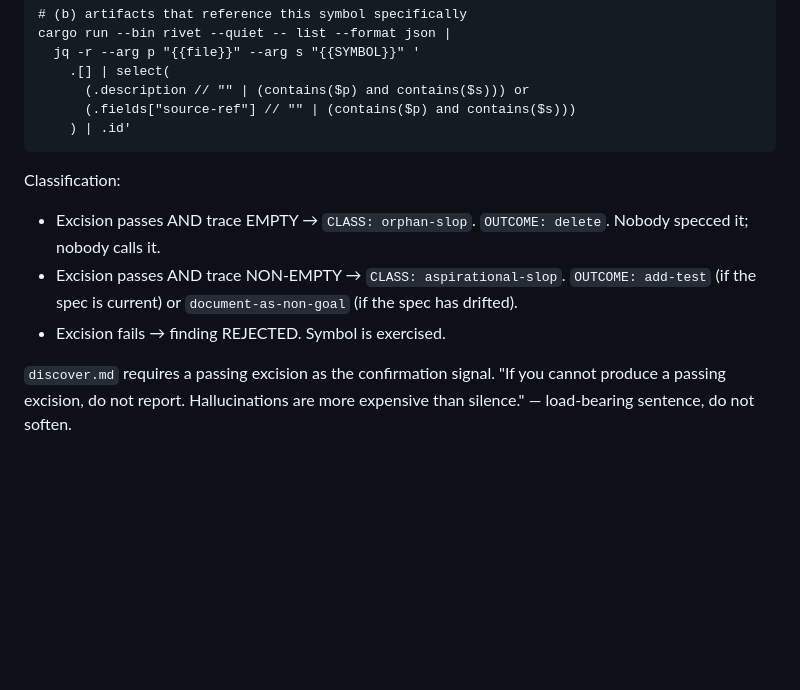
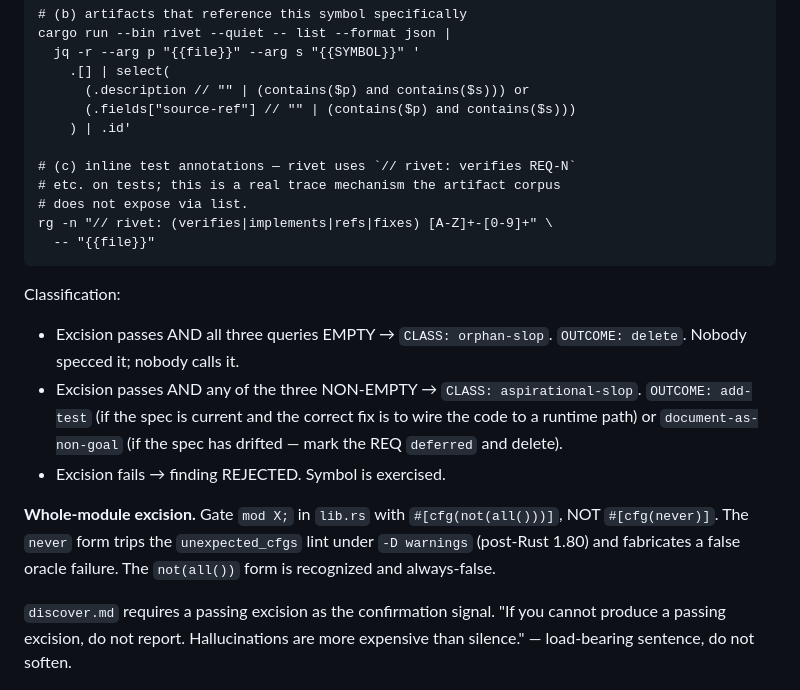
Before and after one commit to pulseengine/rivet, a Markdown page: scripts/mythos/HOWTO.md, the part around the change. GitHub-like rendering; blank space fills up the shorter version.

````diff
--- a/scripts/mythos/HOWTO.md
+++ b/scripts/mythos/HOWTO.md
@@ -122,15 +122,29 @@ cargo run --bin rivet --quiet -- list --format json |
       (.description // "" | (contains($p) and contains($s))) or
       (.fields["source-ref"] // "" | (contains($p) and contains($s)))
     ) | .id'
+
+# (c) inline test annotations — rivet uses `// rivet: verifies REQ-N`
+# etc. on tests; this is a real trace mechanism the artifact corpus
+# does not expose via list.
+rg -n "// rivet: (verifies|implements|refs|fixes) [A-Z]+-[0-9]+" \
+  -- "{{file}}"
 ```
 
 Classification:
-- Excision passes AND trace EMPTY → `CLASS: orphan-slop`.
+- Excision passes AND all three queries EMPTY → `CLASS: orphan-slop`.
   `OUTCOME: delete`. Nobody specced it; nobody calls it.
-- Excision passes AND trace NON-EMPTY → `CLASS: aspirational-slop`.
-  `OUTCOME: add-test` (if the spec is current) or
-  `document-as-non-goal` (if the spec has drifted).
+- Excision passes AND any of the three NON-EMPTY → `CLASS:
+  aspirational-slop`. `OUTCOME: add-test` (if the spec is current
+  and the correct fix is to wire the code to a runtime path) or
+  `document-as-non-goal` (if the spec has drifted — mark the REQ
+  `deferred` and delete).
 - Excision fails → finding REJECTED. Symbol is exercised.
+
+**Whole-module excision.** Gate `mod X;` in `lib.rs` with
+`#[cfg(not(all()))]`, NOT `#[cfg(never)]`. The `never` form trips the
+`unexpected_cfgs` lint under `-D warnings` (post-Rust 1.80) and
+fabricates a false oracle failure. The `not(all())` form is recognized
+and always-false.
 
 `discover.md` requires a passing excision as the confirmation signal.
 "If you cannot produce a passing excision, do not report.
````
Also changed, not shown: scripts/mythos/discover.md (+21 -2 lines), scripts/mythos/validate.md (+16 -4 lines).
